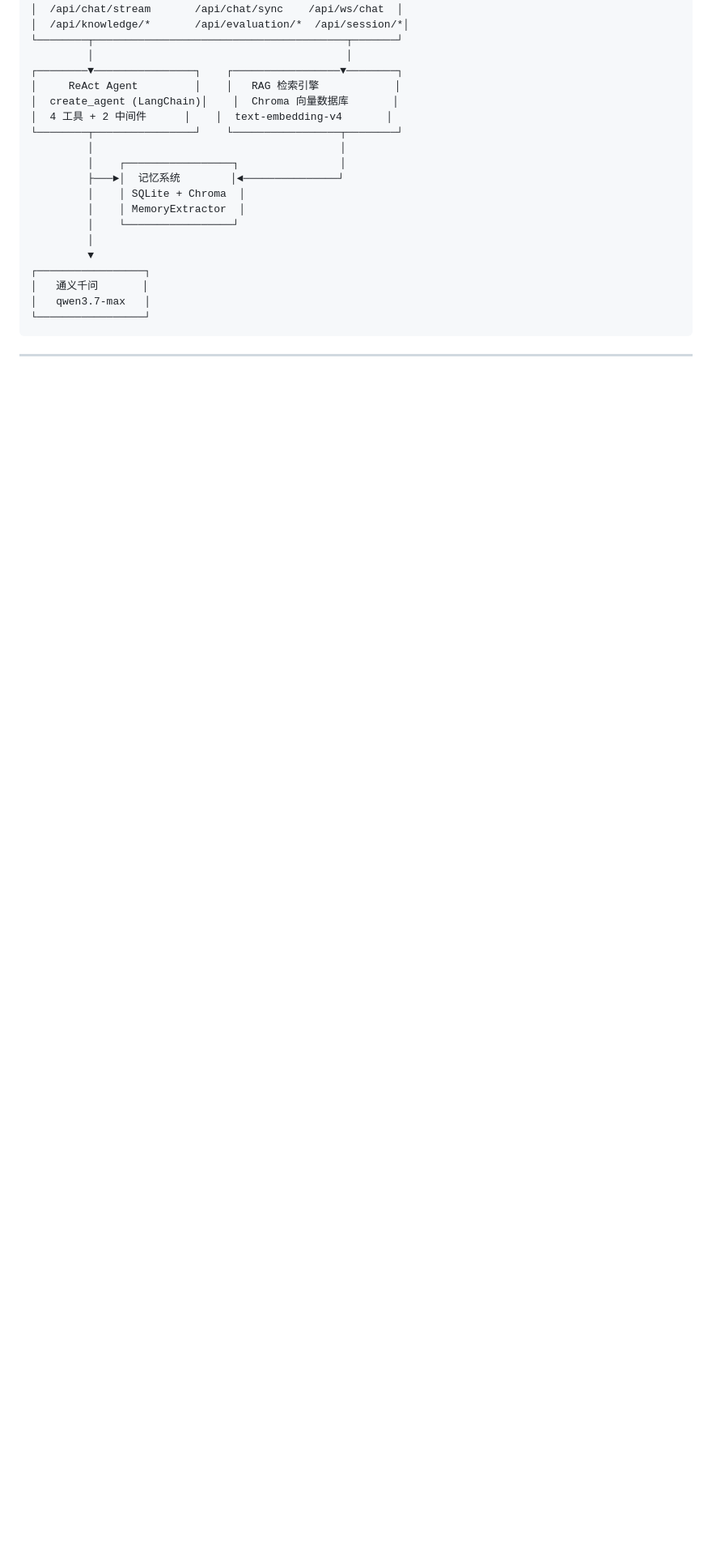
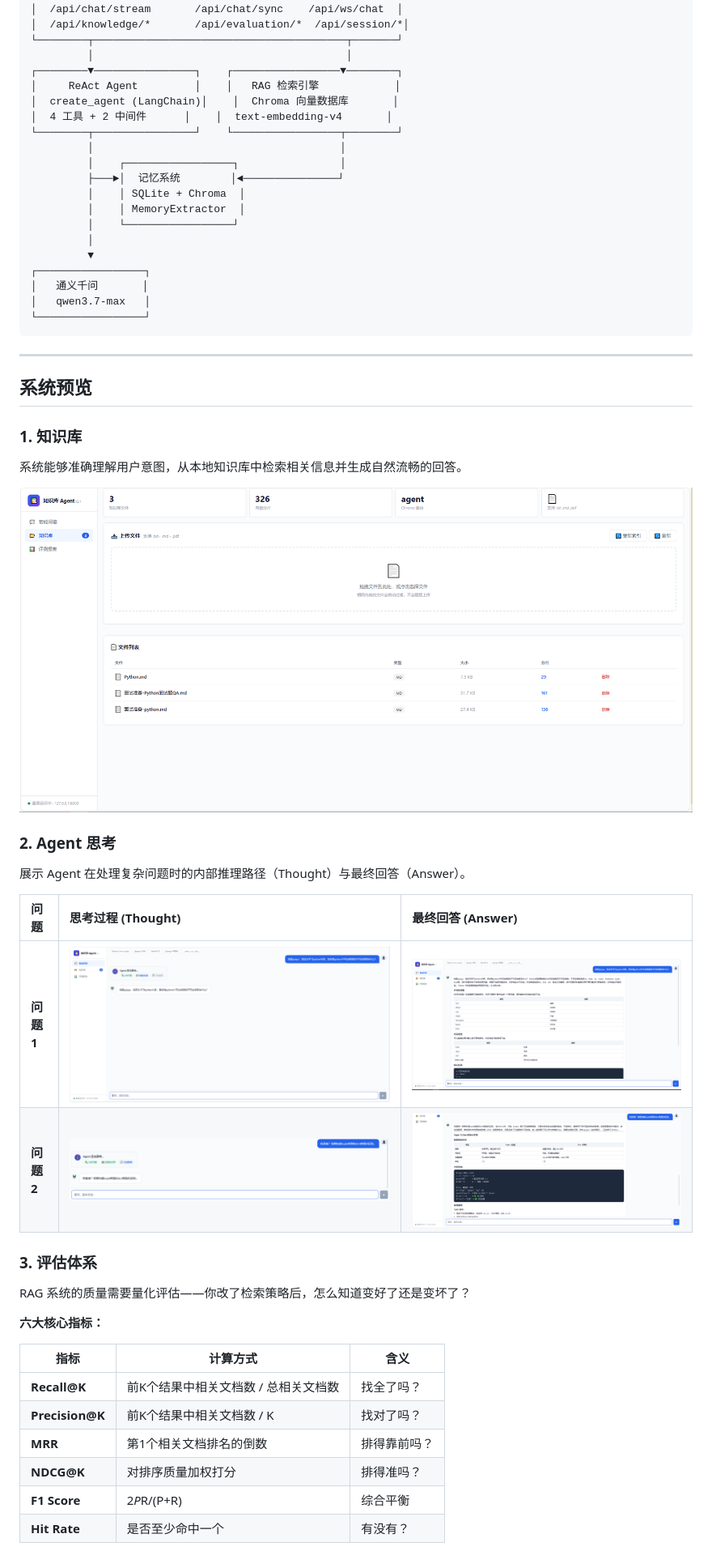
Before and after one commit to Y-guigui/LangChain-ReAct-Agent, a Markdown page: README.md, the part around one of its changes. Shown at 81% size. Drawn GitHub-style; pictures changed too: images/Q1-回答.png (added), images/Q1-思考.png (added), images/Q2-回答.png (added); blank space fills up the shorter version.

````diff
--- a/README.md
+++ b/README.md
@@ -52,3 +52,33 @@
 ```
 
 ---
+
+## 系统预览
+
+### 1. 知识库
+系统能够准确理解用户意图，从本地知识库中检索相关信息并生成自然流畅的回答。
+
+![知识库问答演示](./images/知识库.png)
+
+### 2. Agent 思考
+展示 Agent 在处理复杂问题时的内部推理路径（Thought）与最终回答（Answer）。
+
+| 问题 | 思考过程 (Thought) | 最终回答 (Answer) |
+| :--- | :--- | :--- |
+| **问题 1** | ![Q1-思考](./images/Q1-思考.png) | ![Q1-回答](./images/Q1-回答.png) |
+| **问题 2** | ![Q2-思考](./images/Q2-思考.png) | ![Q2-回答](./images/Q2-回答.png) |
+
+### 3. 评估体系
+RAG 系统的质量需要量化评估——你改了检索策略后，怎么知道变好了还是变坏了？
+
+**六大核心指标：**
+
+| 指标 | 计算方式 | 含义 |
+|------|---------|------|
+| **Recall@K** | 前K个结果中相关文档数 / 总相关文档数 | 找全了吗？ |
+| **Precision@K** | 前K个结果中相关文档数 / K | 找对了吗？ |
+| **MRR** | 第1个相关文档排名的倒数 | 排得靠前吗？ |
+| **NDCG@K** | 对排序质量加权打分 | 排得准吗？ |
+| **F1 Score** | 2*P*R/(P+R) | 综合平衡 |
+| **Hit Rate** | 是否至少命中一个 | 有没有？ |
+
````
Also changed, not shown: other parts of README.md (+1 -0 lines), images/评价.png (added).
